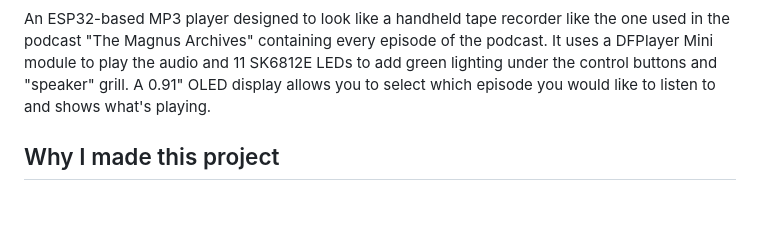
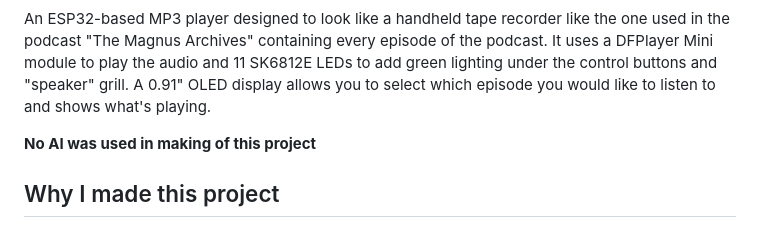
Before and after one commit to fish-in-a-puddle/tma-player, a Markdown page: README.md, the part around the change. Drawn GitHub-style; blank space fills up the shorter version.

Commit message:
Update README and JOURNAL

```diff
--- a/README.md
+++ b/README.md
@@ -10,6 +10,8 @@
 
 
 An ESP32-based MP3 player designed to look like a handheld tape recorder like the one used in the podcast "The Magnus Archives" containing every episode of the podcast. It uses a DFPlayer Mini module to play the audio and 11 SK6812E LEDs to add green lighting under the control buttons and "speaker" grill. A 0.91" OLED display allows you to select which episode you would like to listen to and shows what's playing.
+
+**No AI was used in making of this project**
 
 ## Why I made this project
 
```
Also changed, not shown: JOURNAL.md (+11 -0 lines), Images/Screenshot (77).png (added).
